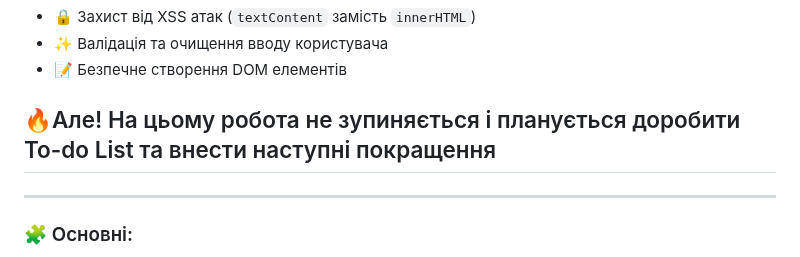
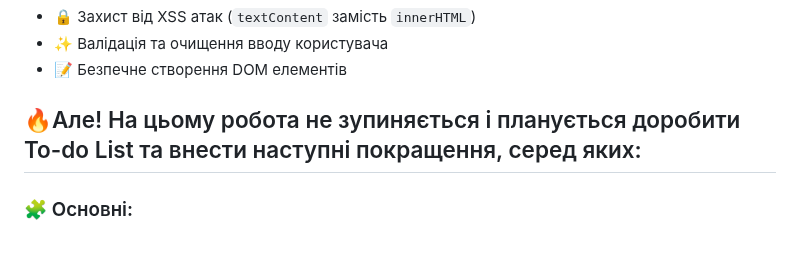
Before and after one commit to ValeriiaInCode58/To-Do-List-App, a Markdown page: README.md, the part around the change. Rendered like a GitHub page.

```diff
--- a/README.md
+++ b/README.md
@@ -56,9 +56,7 @@ todo-app/
 - ✨ Валідація та очищення вводу користувача
 - 📝 Безпечне створення DOM елементів
 
-## 🔥Але! На цьому робота не зупиняється і планується доробити To-do List та внести наступні покращення
-
----
+## 🔥Але! На цьому робота не зупиняється і планується доробити To-do List та внести наступні покращення, серед яких:
 
 ### 🧩 Основні:
 - 📋 **Кілька списків**: створення необмеженої кількості списків (Work, Personal, Shopping etc)
```
